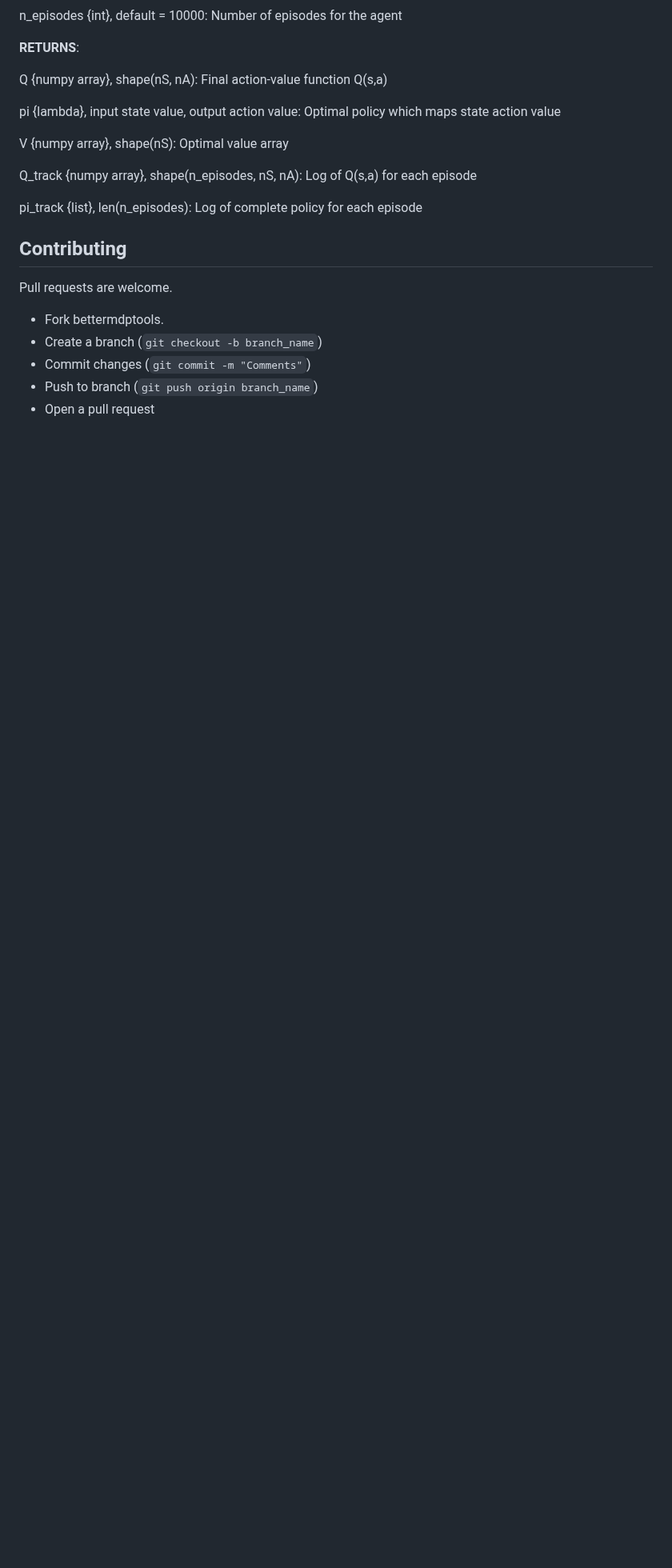
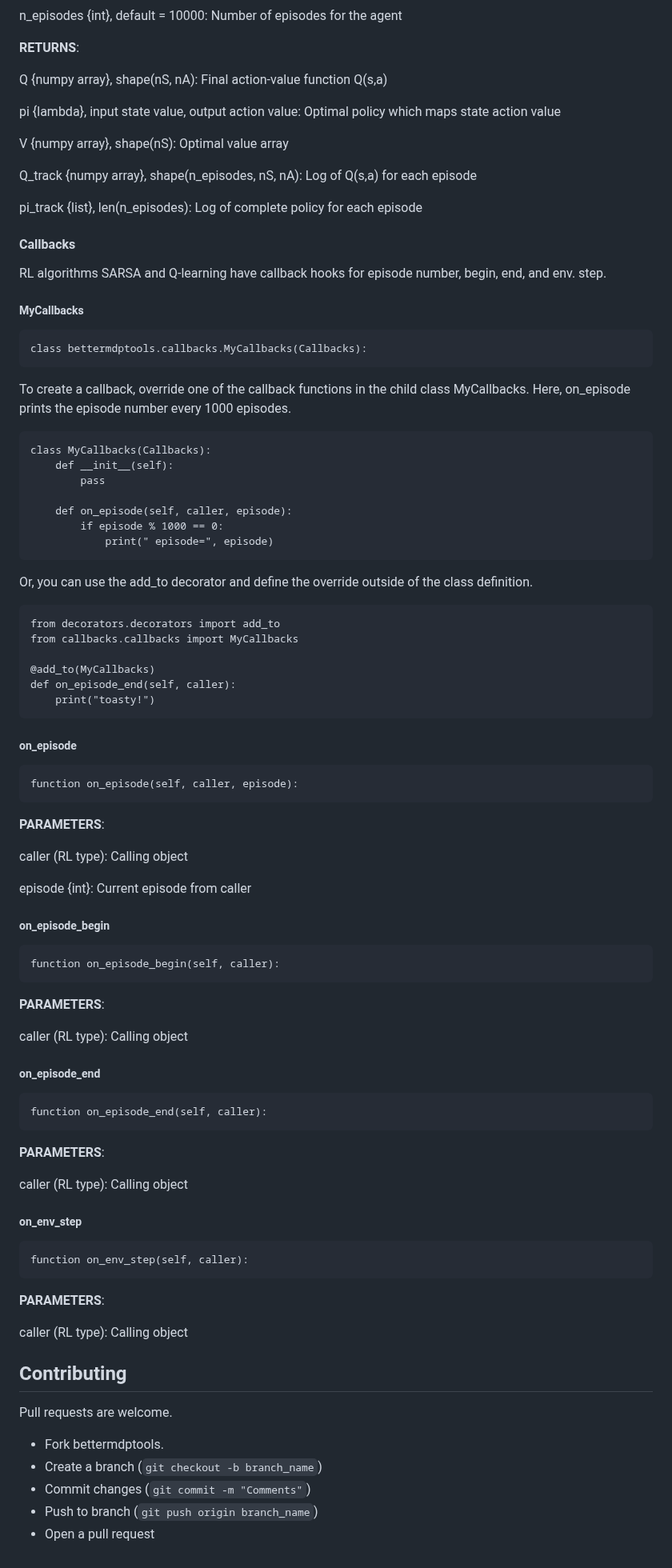
Before and after one commit to jlm429/bettermdptools, a Markdown page: readme.md, the part around one of its changes. Shown at 80% size. Drawn GitHub-style; blank space fills up the shorter version.

````diff
--- a/readme.md
+++ b/readme.md
@@ -312,6 +294,87 @@ Q_track {numpy array}, shape(n_episodes, nS, nA):
 pi_track {list}, len(n_episodes):
 	Log of complete policy for each episode
 
+
+#### Callbacks
+
+RL algorithms SARSA and Q-learning have callback hooks for episode number, begin, end, and env. step.
+
+##### MyCallbacks
+
+```
+class bettermdptools.callbacks.MyCallbacks(Callbacks):
+```
+
+To create a callback, override one of the callback functions in the child class MyCallbacks.  Here, on_episode prints the episode number every 1000 episodes.
+
+```
+class MyCallbacks(Callbacks):
+    def __init__(self):
+        pass
+
+    def on_episode(self, caller, episode):
+        if episode % 1000 == 0:
+            print(" episode=", episode)
+```
+
+Or, you can use the add_to decorator and define the override outside of the class definition.
+
+```
+from decorators.decorators import add_to
+from callbacks.callbacks import MyCallbacks
+
+@add_to(MyCallbacks)
+def on_episode_end(self, caller):
+	print("toasty!")
+```
+
+##### on_episode
+
+```
+function on_episode(self, caller, episode):
+```
+
+**PARAMETERS**:
+
+caller (RL type):
+	Calling object
+
+episode {int}:
+	Current episode from caller
+
+##### on_episode_begin
+
+```
+function on_episode_begin(self, caller):
+```
+
+**PARAMETERS**:
+
+caller (RL type):
+	Calling object
+
+##### on_episode_end
+
+```
+function on_episode_end(self, caller):
+```
+
+**PARAMETERS**:
+
+caller (RL type):
+	Calling object
+
+##### on_env_step
+
+```
+function on_env_step(self, caller):
+```
+
+**PARAMETERS**:
+
+caller (RL type):
+	Calling object
+
 ## Contributing
 
 Pull requests are welcome.
````
Also changed, not shown: other parts of readme.md (+59 -77 lines).
